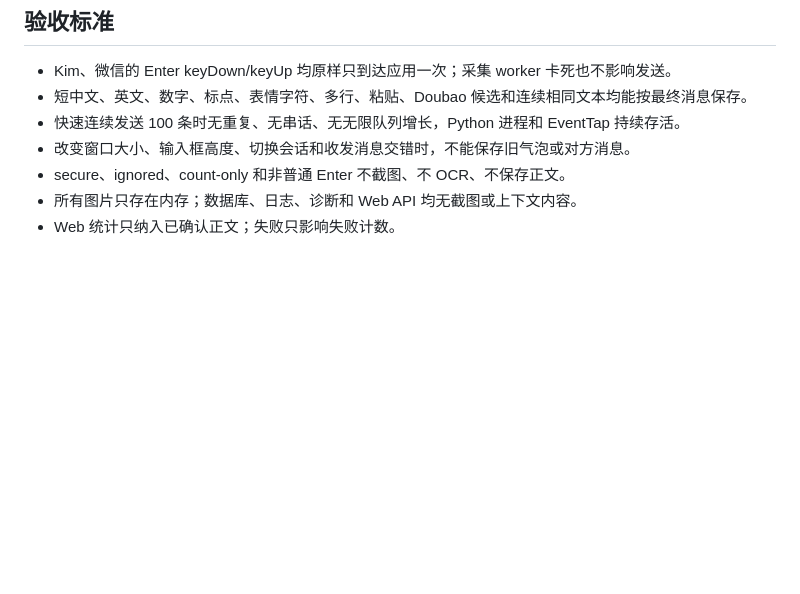
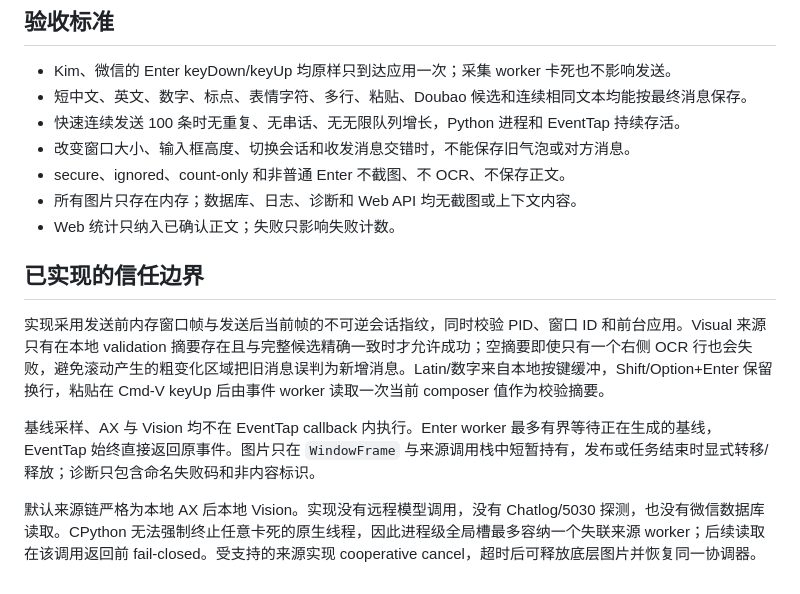
Before and after one commit to itsoso/ominime, a Markdown page: docs/plans/2026-08-15-post-send-final-text-capture-design.md, the part around the change. Drawn GitHub-style; blank space fills up the shorter version.

```diff
--- a/docs/plans/2026-08-15-post-send-final-text-capture-design.md
+++ b/docs/plans/2026-08-15-post-send-final-text-capture-design.md
@@ -154,3 +154,11 @@ worker 完成安全输入检查后创建不可变发送任务，字段包括：
 - secure、ignored、count-only 和非普通 Enter 不截图、不 OCR、不保存正文。
 - 所有图片只存在内存；数据库、日志、诊断和 Web API 均无截图或上下文内容。
 - Web 统计只纳入已确认正文；失败只影响失败计数。
+
+## 已实现的信任边界
+
+实现采用发送前内存窗口帧与发送后当前帧的不可逆会话指纹，同时校验 PID、窗口 ID 和前台应用。Visual 来源只有在本地 validation 摘要存在且与完整候选精确一致时才允许成功；空摘要即使只有一个右侧 OCR 行也会失败，避免滚动产生的粗变化区域把旧消息误判为新增消息。Latin/数字来自本地按键缓冲，Shift/Option+Enter 保留换行，粘贴在 Cmd-V keyUp 后由事件 worker 读取一次当前 composer 值作为校验摘要。
+
+基线采样、AX 与 Vision 均不在 EventTap callback 内执行。Enter worker 最多有界等待正在生成的基线，EventTap 始终直接返回原事件。图片只在 `WindowFrame` 与来源调用栈中短暂持有，发布或任务结束时显式转移/释放；诊断只包含命名失败码和非内容标识。
+
+默认来源链严格为本地 AX 后本地 Vision。实现没有远程模型调用，没有 Chatlog/5030 探测，也没有微信数据库读取。CPython 无法强制终止任意卡死的原生线程，因此进程级全局槽最多容纳一个失联来源 worker；后续读取在该调用返回前 fail-closed。受支持的来源实现 cooperative cancel，超时后可释放底层图片并恢复同一协调器。
```
Also changed, not shown: README.md (+18 -2 lines), docs/plans/2026-08-15-post-send-final-text-capture-implementation.md (+19 -11 lines).
